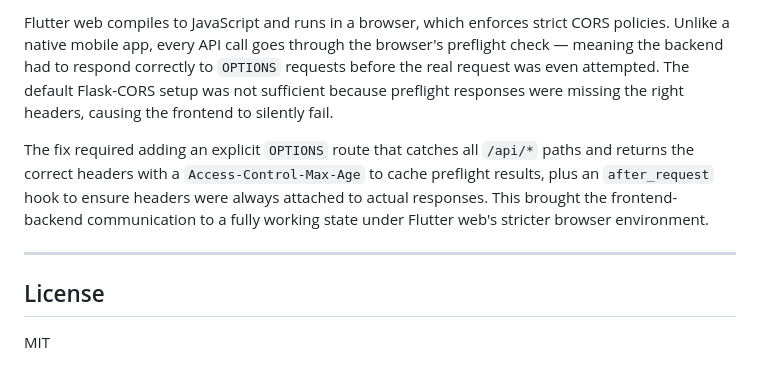
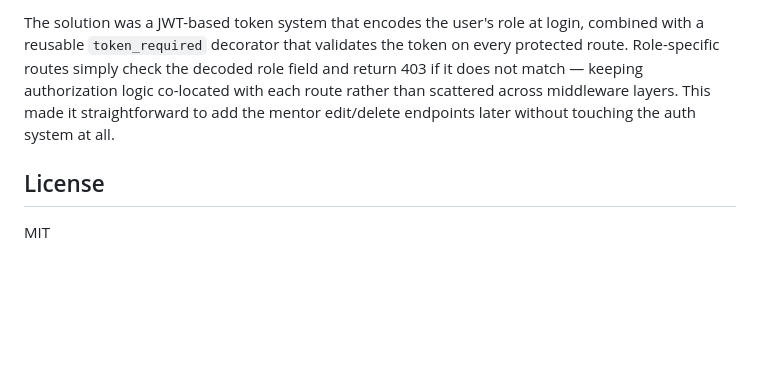
Before and after one commit to nihalalarifi/hackathon-platform, a Markdown page: README.md, the part around one of its changes. Drawn GitHub-style; blank space fills up the shorter version.

```diff
--- a/README.md
+++ b/README.md
@@ -145,9 +123,5 @@ The trickiest part was handling CORS correctly for the Flutter web target.
 
-Flutter web compiles to JavaScript and runs in a browser, which enforces strict CORS policies. Unlike a native mobile app, every API call goes through the browser's preflight check — meaning the backend had to respond correctly to `OPTIONS` requests before the real request was even attempted. The default Flask-CORS setup was not sufficient because preflight responses were missing the right headers, causing the frontend to silently fail.
-
-The fix required adding an explicit `OPTIONS` route that catches all `/api/*` paths and returns the correct headers with a `Access-Control-Max-Age` to cache preflight results, plus an `after_request` hook to ensure headers were always attached to actual responses. This brought the frontend-backend communication to a fully working state under Flutter web's stricter browser environment.
-
----
+The solution was a JWT-based token system that encodes the user's role at login, combined with a reusable `token_required` decorator that validates the token on every protected route. Role-specific routes simply check the decoded role field and return 403 if it does not match — keeping authorization logic co-located with each route rather than scattered across middleware layers. This made it straightforward to add the mentor edit/delete endpoints later without touching the auth system at all.
 
 ## License
 
```
Also changed, not shown: other parts of README.md (+76 -98 lines).
